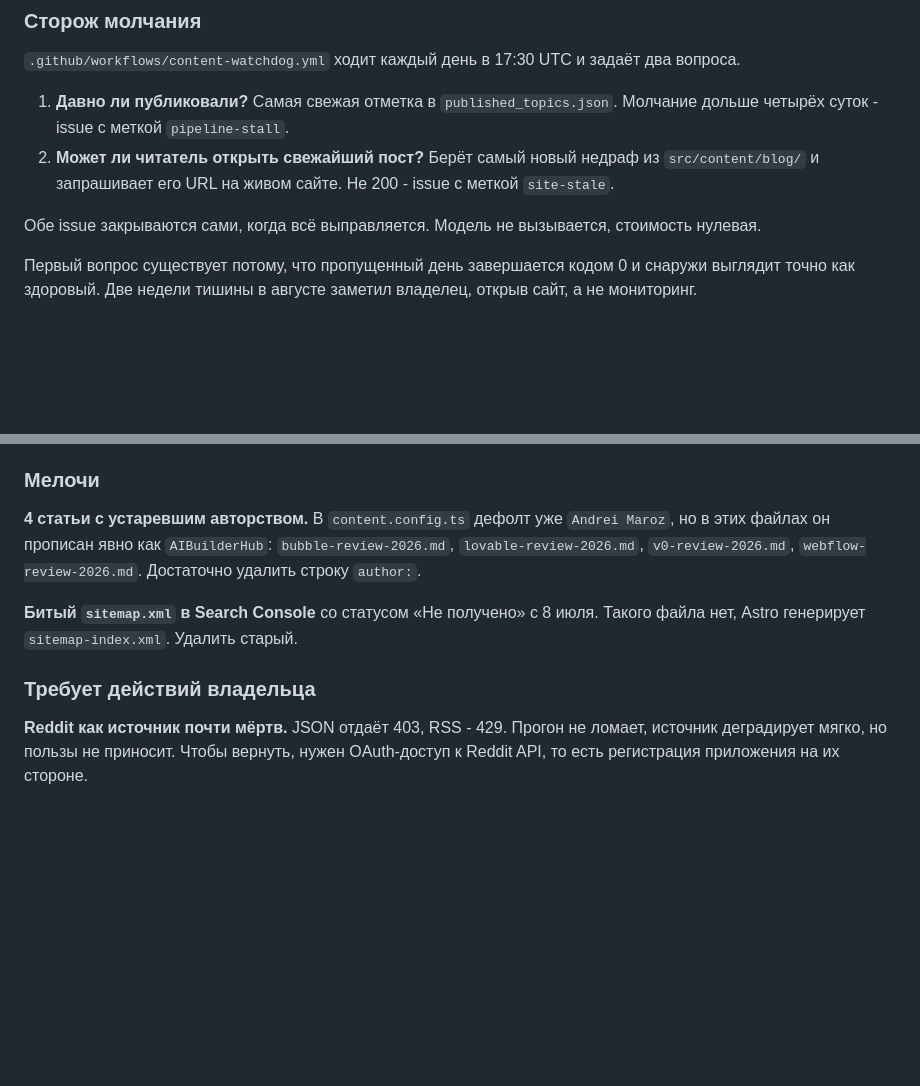
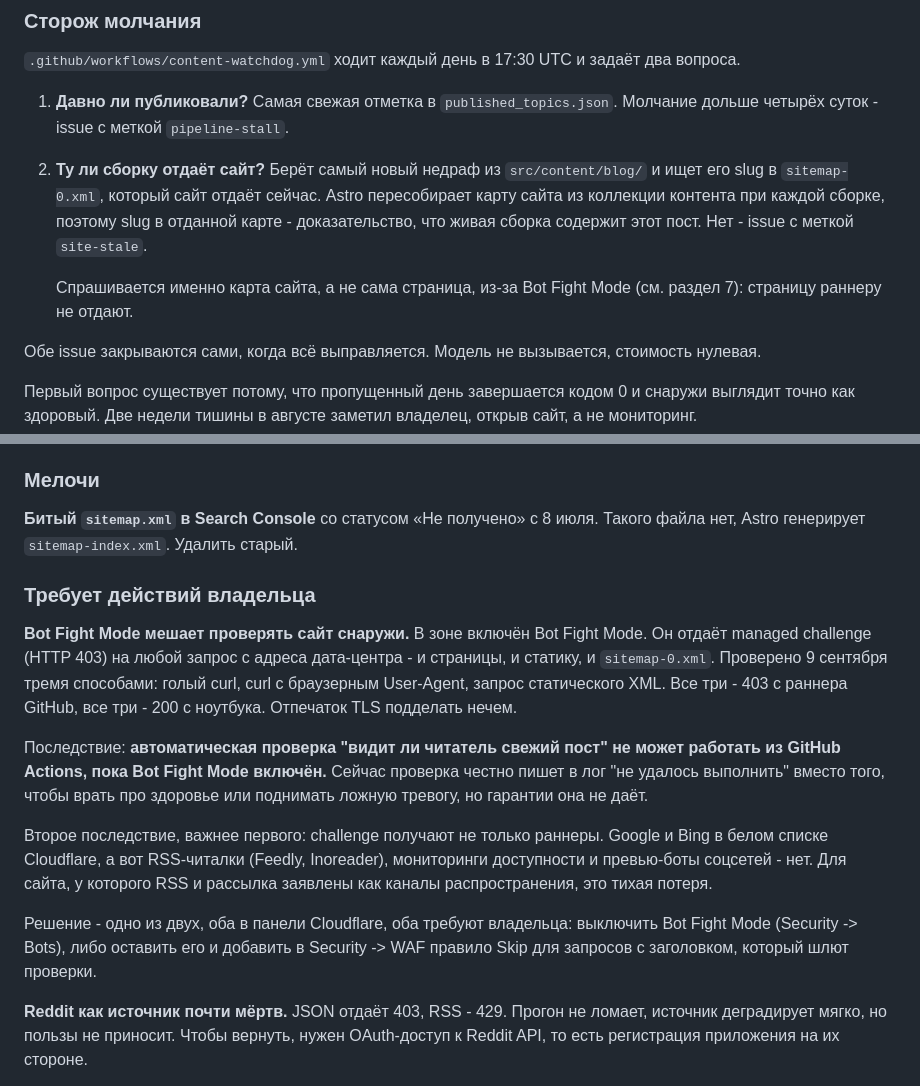
Before and after one commit to IDonRumata/aibuilderhub, a Markdown page: HANDOFF.md, 2 parts joined by grey strips. Rendered like a GitHub page; blank space fills up the shorter version.

Commit message:
docs: record the Bot Fight Mode constraint and the sitemap check
Co-Authored-By: Claude Opus 5 <noreply@anthropic.com>

```diff
--- a/HANDOFF.md
+++ b/HANDOFF.md
@@ -344,9 +344,14 @@ Cron стоит на 06:30 и 15:30 UTC, фактические запуски
 
 1. **Давно ли публиковали?** Самая свежая отметка в `published_topics.json`.
    Молчание дольше четырёх суток - issue с меткой `pipeline-stall`.
-2. **Может ли читатель открыть свежайший пост?** Берёт самый новый недраф из
-   `src/content/blog/` и запрашивает его URL на живом сайте. Не 200 - issue с
-   меткой `site-stale`.
+2. **Ту ли сборку отдаёт сайт?** Берёт самый новый недраф из
+   `src/content/blog/` и ищет его slug в `sitemap-0.xml`, который сайт отдаёт
+   сейчас. Astro пересобирает карту сайта из коллекции контента при каждой
+   сборке, поэтому slug в отданной карте - доказательство, что живая сборка
+   содержит этот пост. Нет - issue с меткой `site-stale`.
+
+   Спрашивается именно карта сайта, а не сама страница, из-за Bot Fight Mode
+   (см. раздел 7): страницу раннеру не отдают.
 
 Обе issue закрываются сами, когда всё выправляется. Модель не вызывается,
 стоимость нулевая.
@@ -458,15 +463,31 @@ custom domain у Worker `aibuilderhub`. Часть аудитории, наби
 
 ### Мелочи
 
-**4 статьи с устаревшим авторством.** В `content.config.ts` дефолт уже
-`Andrei Maroz`, но в этих файлах он прописан явно как `AIBuilderHub`:
-`bubble-review-2026.md`, `lovable-review-2026.md`, `v0-review-2026.md`,
-`webflow-review-2026.md`. Достаточно удалить строку `author:`.
-
 **Битый `sitemap.xml` в Search Console** со статусом «Не получено» с 8 июля.
 Такого файла нет, Astro генерирует `sitemap-index.xml`. Удалить старый.
 
 ### Требует действий владельца
+
+**Bot Fight Mode мешает проверять сайт снаружи.** В зоне включён Bot Fight
+Mode. Он отдаёт managed challenge (HTTP 403) на любой запрос с адреса
+дата-центра - и страницы, и статику, и `sitemap-0.xml`. Проверено 9 сентября
+тремя способами: голый curl, curl с браузерным User-Agent, запрос статического
+XML. Все три - 403 с раннера GitHub, все три - 200 с ноутбука. Отпечаток TLS
+подделать нечем.
+
+Последствие: **автоматическая проверка "видит ли читатель свежий пост" не может
+работать из GitHub Actions, пока Bot Fight Mode включён.** Сейчас проверка
+честно пишет в лог "не удалось выполнить" вместо того, чтобы врать про здоровье
+или поднимать ложную тревогу, но гарантии она не даёт.
+
+Второе последствие, важнее первого: challenge получают не только раннеры.
+Google и Bing в белом списке Cloudflare, а вот RSS-читалки (Feedly, Inoreader),
+мониторинги доступности и превью-боты соцсетей - нет. Для сайта, у которого RSS
+и рассылка заявлены как каналы распространения, это тихая потеря.
+
+Решение - одно из двух, оба в панели Cloudflare, оба требуют владельца:
+выключить Bot Fight Mode (Security -> Bots), либо оставить его и добавить в
+Security -> WAF правило Skip для запросов с заголовком, который шлют проверки.
 
 **Reddit как источник почти мёртв.** JSON отдаёт 403, RSS - 429. Прогон не
 ломает, источник деградирует мягко, но пользы не приносит. Чтобы вернуть,
```
